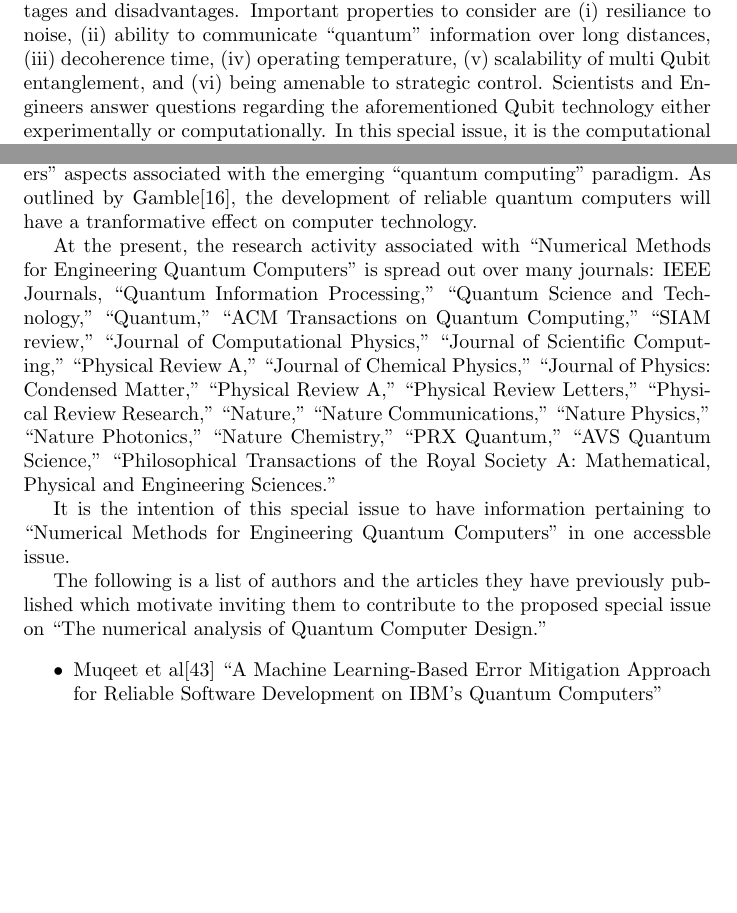
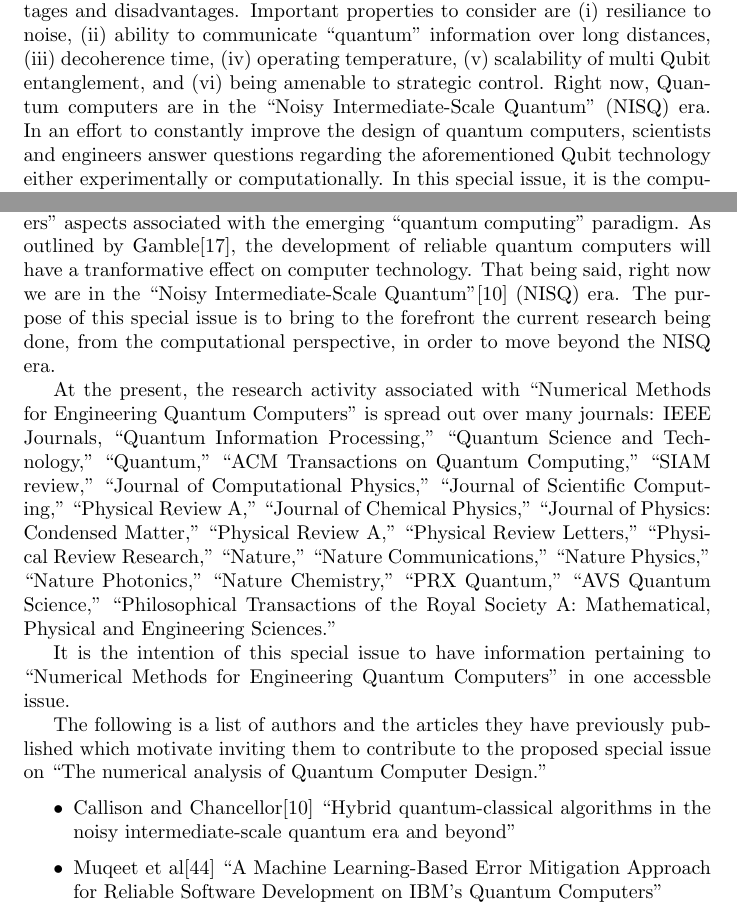
Before and after one commit to msussman42/CQE, a LaTeX document (main.tex): two parts of pages 1 and 3 of 12, joined at a grey line, cut so that both start at the same text, the shorter picture padded with empty space. Compiled offline with pdfLaTeX.

Commit message:
change scope

```diff
--- a/main.tex
+++ b/main.tex
@@ -90,7 +90,7 @@
 \maketitle
 
 ABSTRACT:
-The main techniques in physically storing information in a ``Quantum superposition state'' and inducing ``entanglement'' amongst pairs of ``Qubits'' are (a) trapped ions, (b) superconducting circuits (e.g. Unimon Qubit), (c) Nitrogen-vacancy centers in diamond, and (d) Photonic Qubits.  Each of these vehicles for quantum information technology have their advantages and disadvantages.  Important properties to consider are (i) resiliance to noise, (ii) ability to communicate ``quantum'' information over long distances, (iii) decoherence time, (iv) operating temperature, (v) scalability of multi Qubit entanglement, and (vi) being amenable to strategic control.  Scientists and Engineers answer questions regarding the aforementioned Qubit technology either experimentally or computationally.  In this special issue, it is the computational methods which are reported on.  It is the objective of this Special Issue to serve as a complete reference on the subject matter of ``Numerical Methods for Engineering Quantum Computers'' for use by students and established researchers.  As a side benefit, it is expected that understanding the mathematical models and computational algorithms used to engineer Quantum Computers will also lead to improved algorithms for utilizing Quantum Computers.
+The main techniques in physically storing information in a ``Quantum superposition state'' and inducing ``entanglement'' amongst pairs of ``Qubits'' are (a) trapped ions, (b) superconducting circuits (e.g. Unimon Qubit), (c) Nitrogen-vacancy centers in diamond, and (d) Photonic Qubits.  Each of these vehicles for quantum information technology have their advantages and disadvantages.  Important properties to consider are (i) resiliance to noise, (ii) ability to communicate ``quantum'' information over long distances, (iii) decoherence time, (iv) operating temperature, (v) scalability of multi Qubit entanglement, and (vi) being amenable to strategic control.  Right now, Quantum computers are in the ``Noisy Intermediate-Scale Quantum'' (NISQ) era.  In an effort to constantly improve the design of quantum computers, scientists and engineers answer questions regarding the aforementioned Qubit technology either experimentally or computationally.  In this special issue, it is the computational methods which are reported on.  It is the objective of this Special Issue to serve as a complete reference on the subject matter of ``Numerical Methods for Engineering Quantum Computers'' for use by students and established researchers.  As a side benefit, it is expected that understanding the mathematical models and computational algorithms used to engineer Quantum Computers will also lead to improved algorithms for utilizing Quantum Computers.
 
 \section{Guest Editors}
 
@@ -181,7 +181,7 @@ Shalf's article\cite{shalf2020future}, this special issue will address
 the ``Numerical Methods for Engineering Quantum Computers'' aspects associated with the
 emerging ``quantum computing'' paradigm.  As outlined by
 Gamble\cite{gamble2019quantum}, the development of reliable quantum
-computers will have a tranformative effect on computer technology.
+computers will have a tranformative effect on computer technology.  That being said, right now we are in the ``Noisy Intermediate-Scale Quantum''\cite{callison2022hybrid} (NISQ) era.  The purpose of this special issue is to bring to the forefront the current research being done, from the computational perspective, in order to move beyond the NISQ era.
 
 \begin{comment}
 
@@ -232,6 +232,8 @@ contribute to the proposed special issue on ``The numerical analysis of
 Quantum Computer Design.''
 
 \begin{itemize}
+\item Callison and Chancellor\cite{callison2022hybrid}
+ ``Hybrid quantum-classical algorithms in the noisy intermediate-scale quantum era and beyond''
 \item Muqeet et al\cite{muqeet2024machine}
 ``A Machine Learning-Based Error Mitigation Approach for Reliable Software Development on IBM’s Quantum Computers''
 \item Anthony-Petersen et al\cite{anthony2024stress}
```
Also changed, not shown: main.bbl, main.pdf, main.tex (4 more changed lines), 3 other files.
